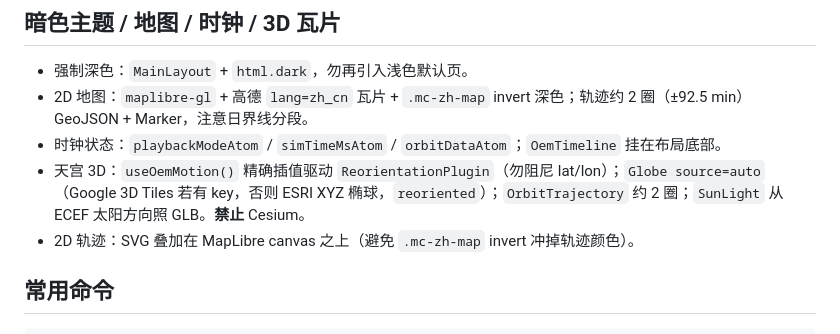
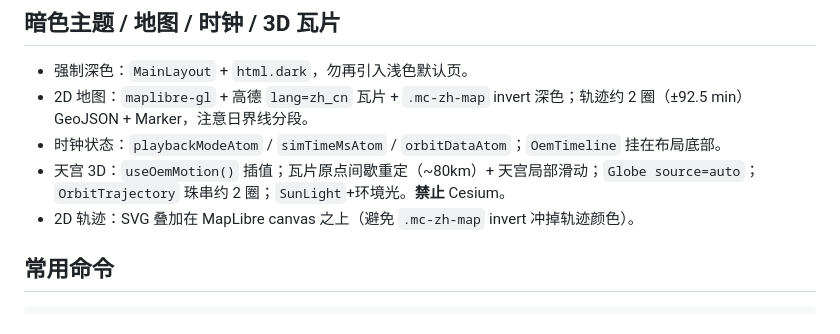
Before and after one commit to blitheli/wherethecss, a Markdown page: AGENTS.md, the part around the change. GitHub-like rendering.

Commit message:
docs: AGENTS 同步天宫 3D 间歇重定与轨迹说明
Co-authored-by: blitheli <blitheli@gmail.com>

```diff
--- a/AGENTS.md
+++ b/AGENTS.md
@@ -41,7 +41,7 @@
 - 强制深色：`MainLayout` + `html.dark`，勿再引入浅色默认页。
 - 2D 地图：`maplibre-gl` + 高德 `lang=zh_cn` 瓦片 + `.mc-zh-map` invert 深色；轨迹约 2 圈（±92.5 min）GeoJSON + Marker，注意日界线分段。
 - 时钟状态：`playbackModeAtom` / `simTimeMsAtom` / `orbitDataAtom`；`OemTimeline` 挂在布局底部。
-- 天宫 3D：`useOemMotion()` 精确插值驱动 `ReorientationPlugin`（勿阻尼 lat/lon）；`Globe source=auto`（Google 3D Tiles 若有 key，否则 ESRI XYZ 椭球，`reoriented`）；`OrbitTrajectory` 约 2 圈；`SunLight` 从 ECEF 太阳方向照 GLB。**禁止** Cesium。
+- 天宫 3D：`useOemMotion()` 插值；瓦片原点间歇重定（~80km）+ 天宫局部滑动；`Globe source=auto`；`OrbitTrajectory` 珠串约 2 圈；`SunLight`+环境光。**禁止** Cesium。
 - 2D 轨迹：SVG 叠加在 MapLibre canvas 之上（避免 `.mc-zh-map` invert 冲掉轨迹颜色）。
 
 ## 常用命令
```
